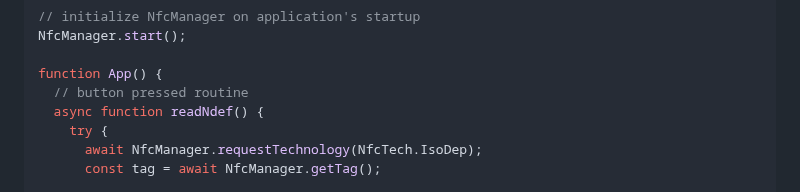
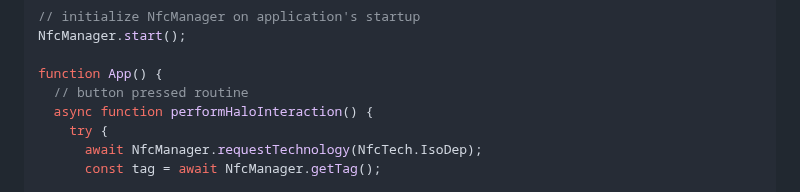
Before and after one commit to arx-research/libhalo, a Markdown page: docs/mobile-react-native.md, the part around one of its changes. Rendered like a GitHub page.

```diff
--- a/docs/mobile-react-native.md
+++ b/docs/mobile-react-native.md
@@ -75,7 +75,7 @@ NfcManager.start();
 
 function App() {
   // button pressed routine
-  async function readNdef() {
+  async function performHaloInteraction() {
     try {
       await NfcManager.requestTechnology(NfcTech.IsoDep);
       const tag = await NfcManager.getTag();
```
Also changed, not shown: other parts of docs/mobile-react-native.md (+1 -1 lines).
